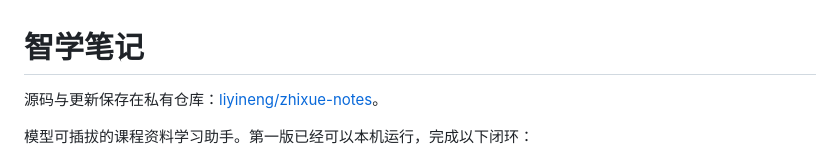
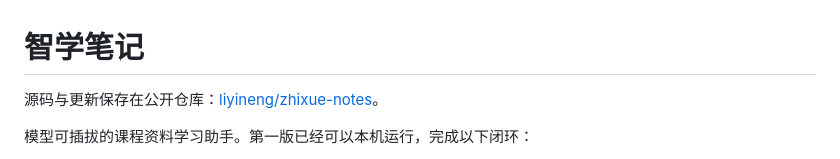
Before and after one commit to liyineng/zhixue-notes, a Markdown page: README.md, the part around the change. GitHub-like rendering.

Commit message:
Document public repository visibility

```diff
--- a/README.md
+++ b/README.md
@@ -1,6 +1,6 @@
 # 智学笔记
 
-源码与更新保存在私有仓库：[liyineng/zhixue-notes](https://github.com/liyineng/zhixue-notes)。
+源码与更新保存在公开仓库：[liyineng/zhixue-notes](https://github.com/liyineng/zhixue-notes)。
 
 模型可插拔的课程资料学习助手。第一版已经可以本机运行，完成以下闭环：
 
```
